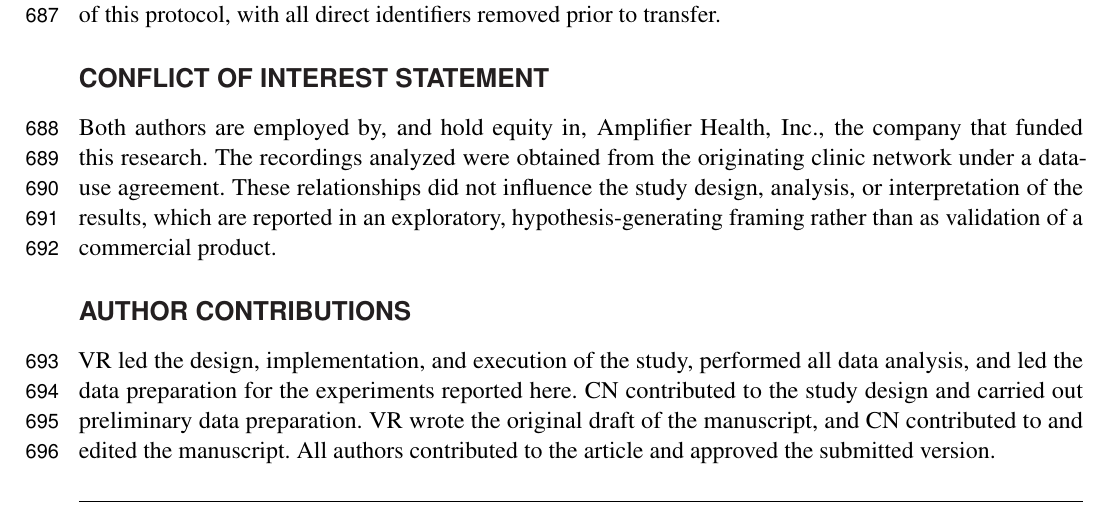
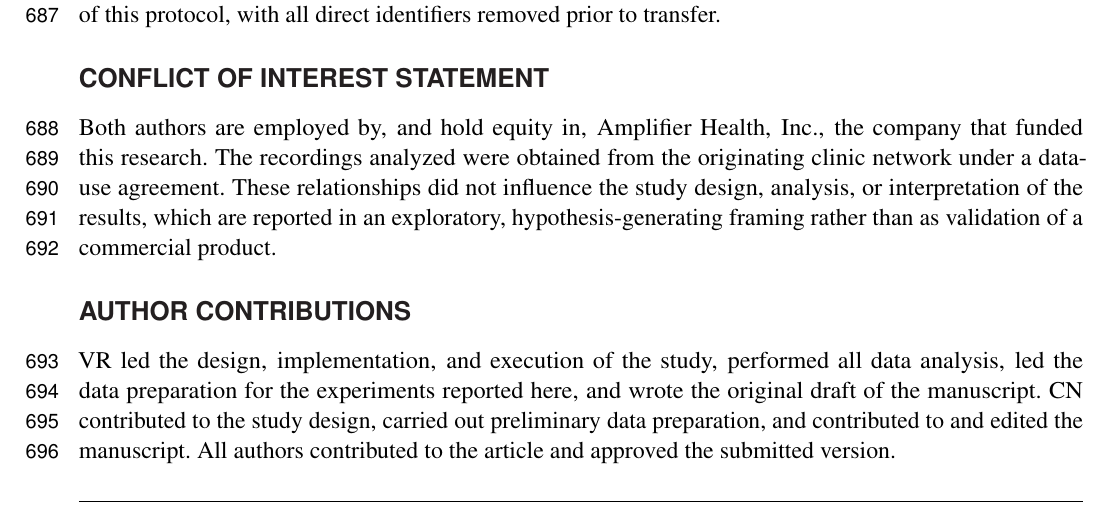
Before and after one commit to vjsravi/frontiers-2026-paper, a LaTeX document (frontiers.tex): part of page 17 of 24, cut so that both start at the same text. Compiled offline with pdfLaTeX.

Commit message:
Author Contributions: group by author rather than alternating
Consolidate each author's contributions into a single sentence (all VR,
then all CN) instead of switching back and forth between roles.

Co-Authored-By: Claude Opus 4.8 (1M context) <noreply@anthropic.com>

```diff
--- a/frontiers.tex
+++ b/frontiers.tex
@@ -364,7 +364,7 @@ This study was reviewed by Pearl IRB (Indianapolis, IN, USA) and determined to b
 Both authors are employed by, and hold equity in, Amplifier Health, Inc., the company that funded this research. The recordings analyzed were obtained from the originating clinic network under a data-use agreement. These relationships did not influence the study design, analysis, or interpretation of the results, which are reported in an exploratory, hypothesis-generating framing rather than as validation of a commercial product.
 
 \section*{Author Contributions}
-VR led the design, implementation, and execution of the study, performed all data analysis, and led the data preparation for the experiments reported here. CN contributed to the study design and carried out preliminary data preparation. VR wrote the original draft of the manuscript, and CN contributed to and edited the manuscript. All authors contributed to the article and approved the submitted version.
+VR led the design, implementation, and execution of the study, performed all data analysis, led the data preparation for the experiments reported here, and wrote the original draft of the manuscript. CN contributed to the study design, carried out preliminary data preparation, and contributed to and edited the manuscript. All authors contributed to the article and approved the submitted version.
 
 \section*{Funding}
 This work was funded by Amplifier Health, Inc. No external grant support was received for the research or publication of this article.
```
